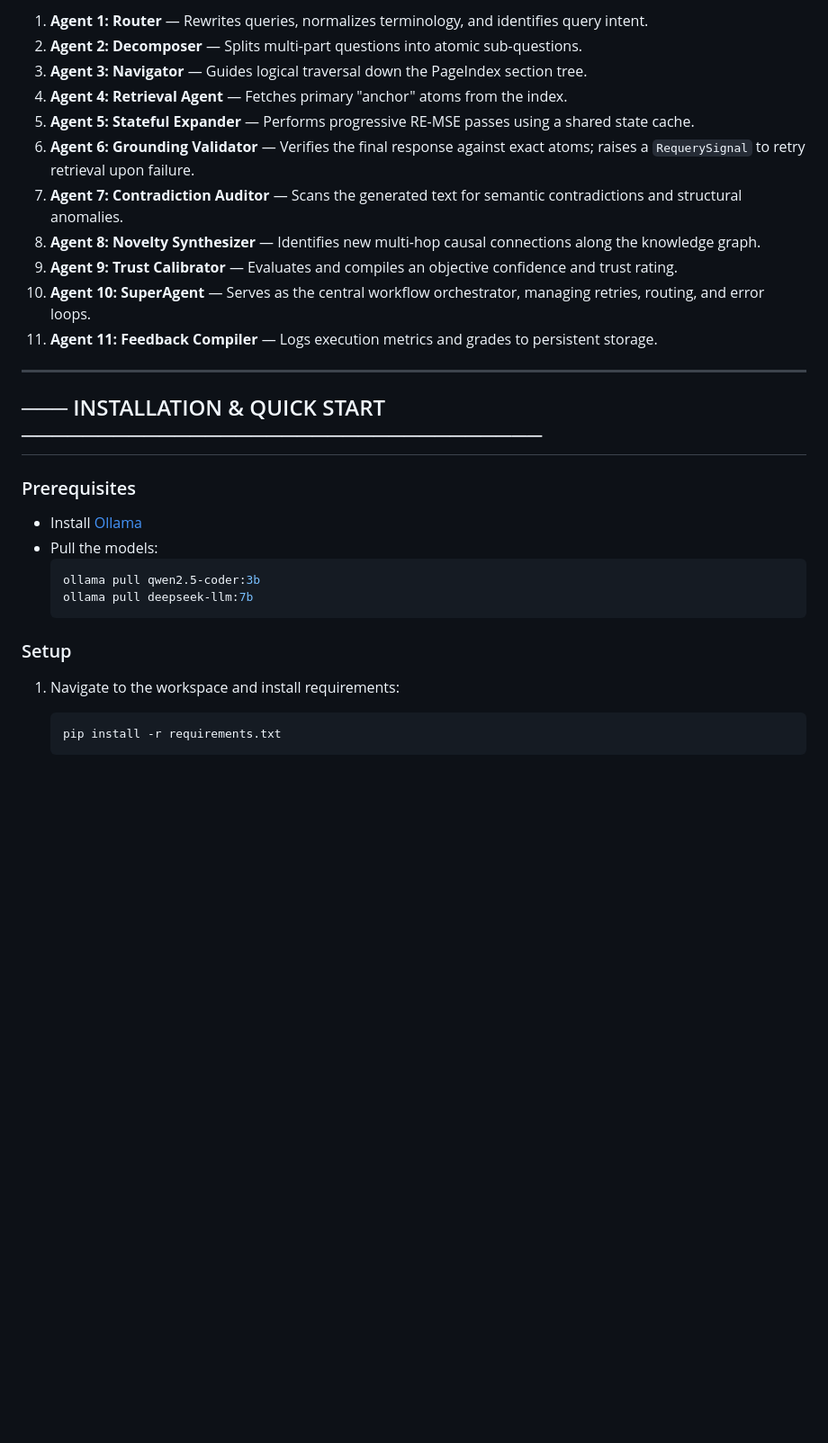
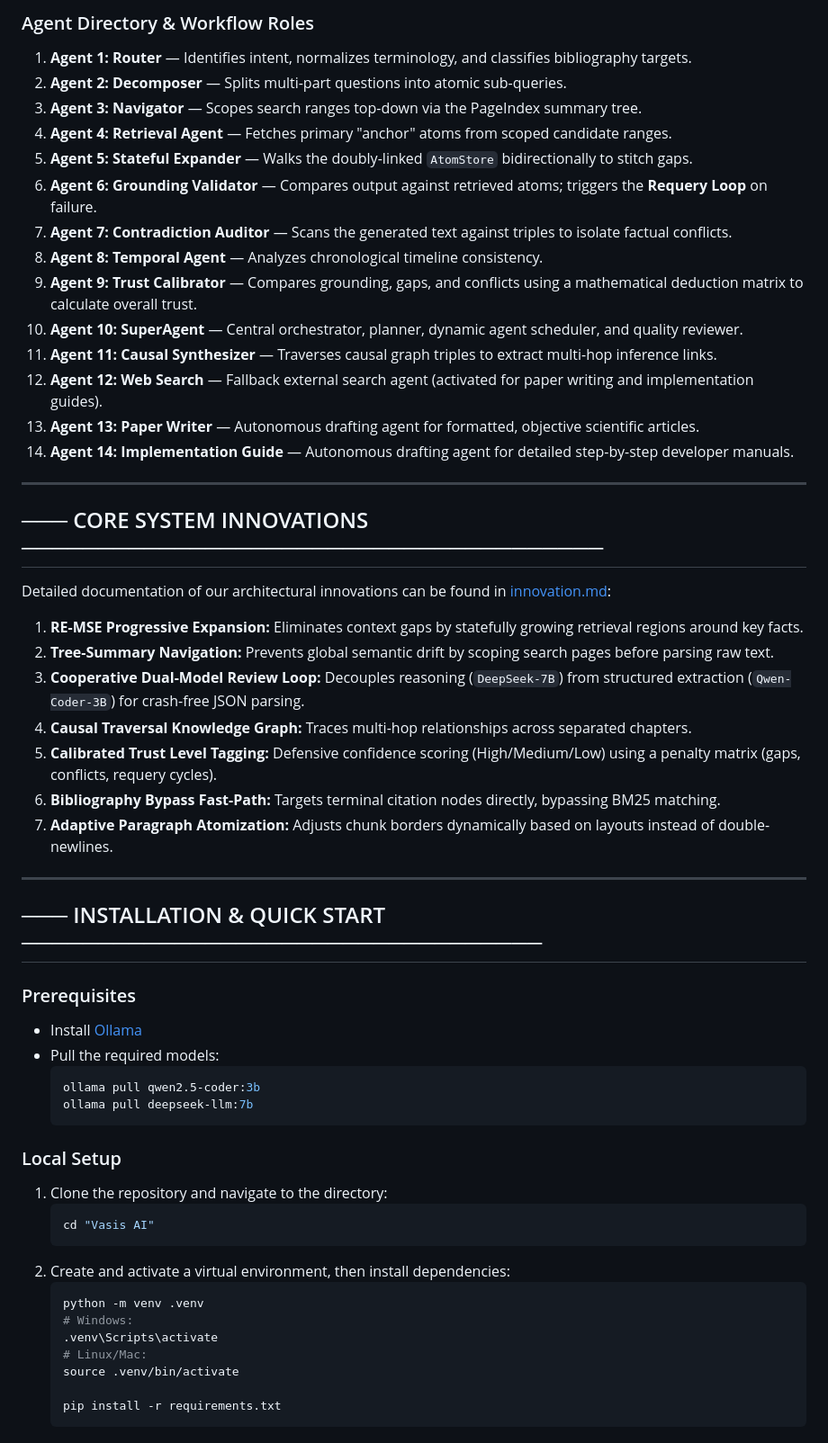
Before and after one commit to Arunsingh123481/VASIS-AI-Agents, a Markdown page: README.md, the part around one of its changes. Shown at 90% size. Rendered like a GitHub page; blank space fills up the shorter version.

Commit message:
Rewrite README.md with comprehensive dual-model orchestration details, setup commands, and architecture diagrams

````diff
--- a/README.md
+++ b/README.md
@@ -96,16 +92,33 @@ At the heart of the system is the **Contextual Reconstruction Database (CRDB)**,
 ```
 
-1.  **Agent 1: Router** — Rewrites queries, normalizes terminology, and identifies query intent.
-2.  **Agent 2: Decomposer** — Splits multi-part questions into atomic sub-questions.
-3.  **Agent 3: Navigator** — Guides logical traversal down the PageIndex section tree.
-4.  **Agent 4: Retrieval Agent** — Fetches primary "anchor" atoms from the index.
-5.  **Agent 5: Stateful Expander** — Performs progressive RE-MSE passes using a shared state cache.
-6.  **Agent 6: Grounding Validator** — Verifies the final response against exact atoms; raises a `RequerySignal` to retry retrieval upon failure.
-7.  **Agent 7: Contradiction Auditor** — Scans the generated text for semantic contradictions and structural anomalies.
-8.  **Agent 8: Novelty Synthesizer** — Identifies new multi-hop causal connections along the knowledge graph.
-9.  **Agent 9: Trust Calibrator** — Evaluates and compiles an objective confidence and trust rating.
-10. **Agent 10: SuperAgent** — Serves as the central workflow orchestrator, managing retries, routing, and error loops.
-11. **Agent 11: Feedback Compiler** — Logs execution metrics and grades to persistent storage.
+### Agent Directory & Workflow Roles
+1.  **Agent 1: Router** — Identifies intent, normalizes terminology, and classifies bibliography targets.
+2.  **Agent 2: Decomposer** — Splits multi-part questions into atomic sub-queries.
+3.  **Agent 3: Navigator** — Scopes search ranges top-down via the PageIndex summary tree.
+4.  **Agent 4: Retrieval Agent** — Fetches primary "anchor" atoms from scoped candidate ranges.
+5.  **Agent 5: Stateful Expander** — Walks the doubly-linked `AtomStore` bidirectionally to stitch gaps.
+6.  **Agent 6: Grounding Validator** — Compares output against retrieved atoms; triggers the **Requery Loop** on failure.
+7.  **Agent 7: Contradiction Auditor** — Scans the generated text against triples to isolate factual conflicts.
+8.  **Agent 8: Temporal Agent** — Analyzes chronological timeline consistency.
+9.  **Agent 9: Trust Calibrator** — Compares grounding, gaps, and conflicts using a mathematical deduction matrix to calculate overall trust.
+10. **Agent 10: SuperAgent** — Central orchestrator, planner, dynamic agent scheduler, and quality reviewer.
+11. **Agent 11: Causal Synthesizer** — Traverses causal graph triples to extract multi-hop inference links.
+12. **Agent 12: Web Search** — Fallback external search agent (activated for paper writing and implementation guides).
+13. **Agent 13: Paper Writer** — Autonomous drafting agent for formatted, objective scientific articles.
+14. **Agent 14: Implementation Guide** — Autonomous drafting agent for detailed step-by-step developer manuals.
+
+---
+
+## ─── CORE SYSTEM INNOVATIONS ──────────────────────────────────────
+
+Detailed documentation of our architectural innovations can be found in [innovation.md](file:///e:/Vasis%20AI/innovation.md):
+1.  **RE-MSE Progressive Expansion:** Eliminates context gaps by statefully growing retrieval regions around key facts.
+2.  **Tree-Summary Navigation:** Prevents global semantic drift by scoping search pages before parsing raw text.
+3.  **Cooperative Dual-Model Review Loop:** Decouples reasoning (`DeepSeek-7B`) from structured extraction (`Qwen-Coder-3B`) for crash-free JSON parsing.
+4.  **Causal Traversal Knowledge Graph:** Traces multi-hop relationships across separated chapters.
+5.  **Calibrated Trust Level Tagging:** Defensive confidence scoring (High/Medium/Low) using a penalty matrix (gaps, conflicts, requery cycles).
+6.  **Bibliography Bypass Fast-Path:** Targets terminal citation nodes directly, bypassing BM25 matching.
+7.  **Adaptive Paragraph Atomization:** Adjusts chunk borders dynamically based on layouts instead of double-newlines.
 
 ---
 
@@ -113,15 +126,25 @@ At the heart of the system is the **Contextual Reconstruction Database (CRDB)**,
 
 ### Prerequisites
 *   Install [Ollama](https://ollama.ai)
-*   Pull the models:
+*   Pull the required models:
     ```bash
     ollama pull qwen2.5-coder:3b
     ollama pull deepseek-llm:7b
     ```
 
-### Setup
-1.  Navigate to the workspace and install requirements:
+### Local Setup
+1.  Clone the repository and navigate to the directory:
     ```bash
+    cd "Vasis AI"
+    ```
+2.  Create and activate a virtual environment, then install dependencies:
+    ```bash
+    python -m venv .venv
+    # Windows:
+    .venv\Scripts\activate
+    # Linux/Mac:
+    source .venv/bin/activate
+
     pip install -r requirements.txt
     ```
 
````
Also changed, not shown: other parts of README.md (+99 -98 lines).
